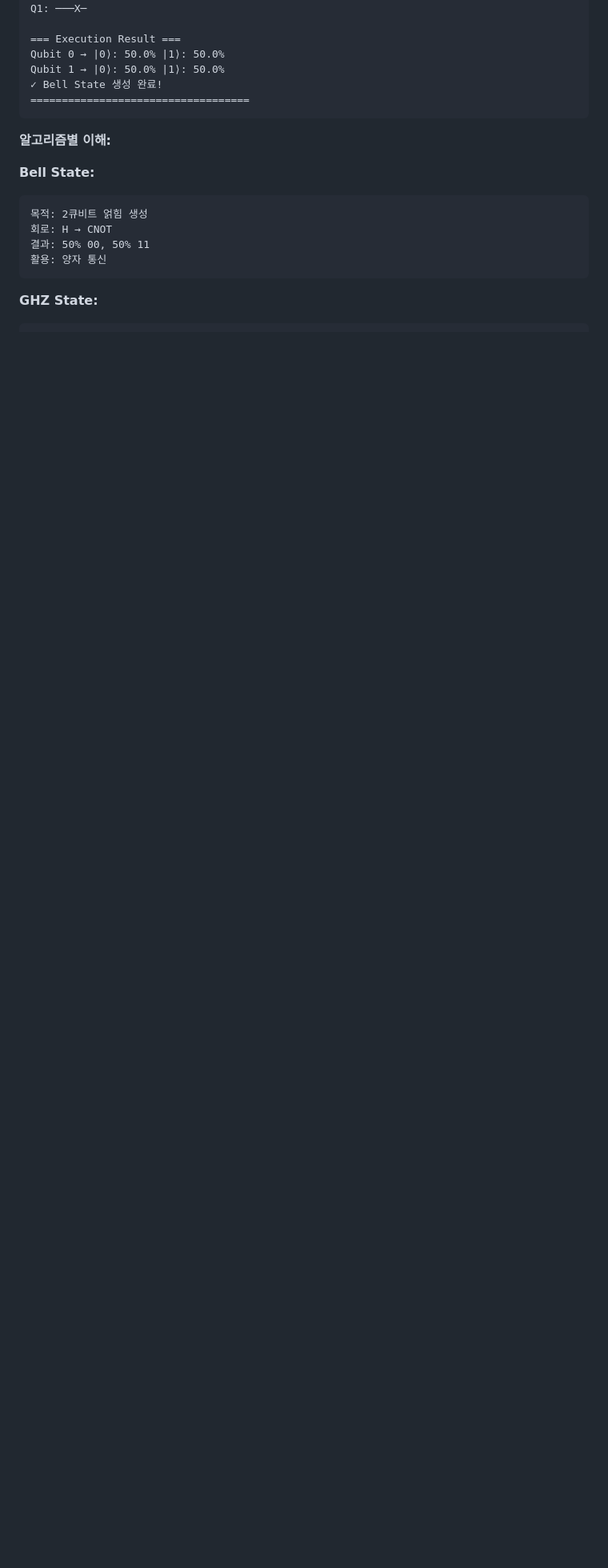
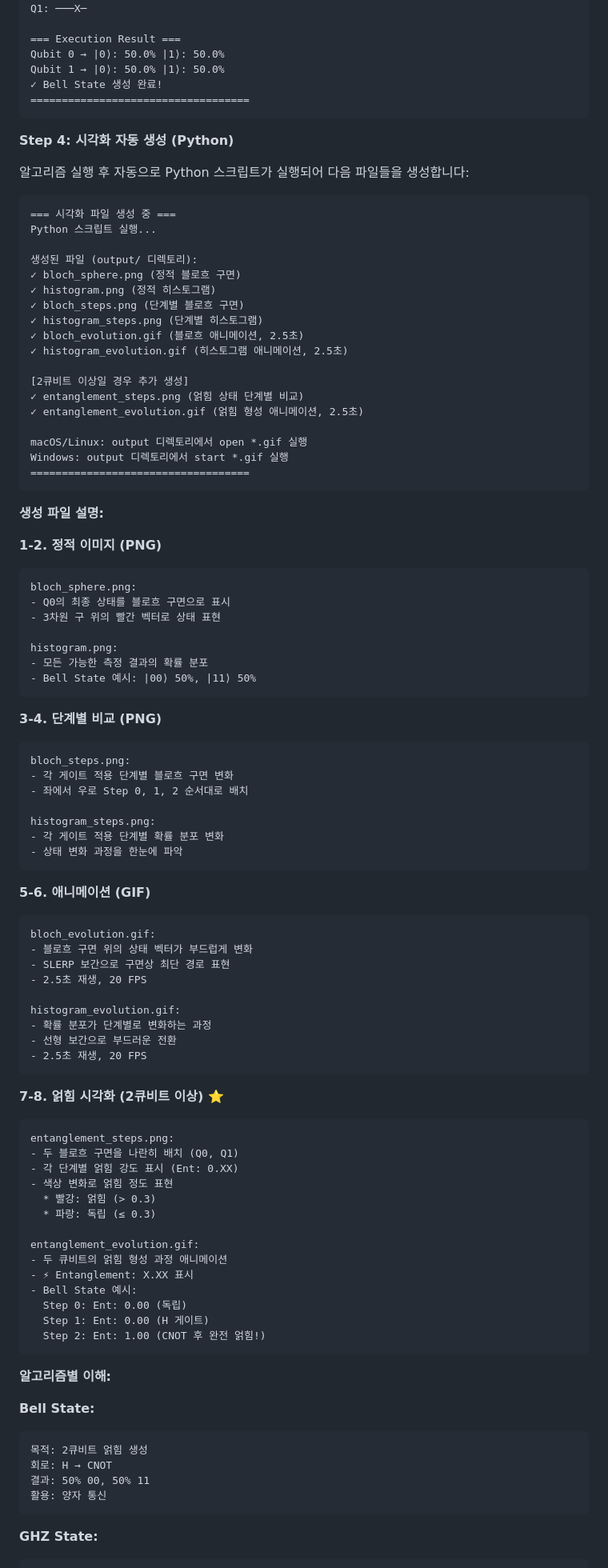
Before and after one commit to e9ua1/quantum-circuit-simulator, a Markdown page: QUANTUM_GUIDE.md, the part around the change. Shown at 80% size. Drawn GitHub-style; blank space fills up the shorter version.

````diff
--- a/QUANTUM_GUIDE.md
+++ b/QUANTUM_GUIDE.md
@@ -1139,6 +1139,86 @@ Qubit 1 → |0⟩: 50.0% |1⟩: 50.0%
 ===================================
 ```
 
+**Step 4: 시각화 자동 생성 (Python)**
+
+알고리즘 실행 후 자동으로 Python 스크립트가 실행되어 다음 파일들을 생성합니다:
+
+```
+=== 시각화 파일 생성 중 ===
+Python 스크립트 실행...
+
+생성된 파일 (output/ 디렉토리):
+✓ bloch_sphere.png (정적 블로흐 구면)
+✓ histogram.png (정적 히스토그램)
+✓ bloch_steps.png (단계별 블로흐 구면)
+✓ histogram_steps.png (단계별 히스토그램)
+✓ bloch_evolution.gif (블로흐 애니메이션, 2.5초)
+✓ histogram_evolution.gif (히스토그램 애니메이션, 2.5초)
+
+[2큐비트 이상일 경우 추가 생성]
+✓ entanglement_steps.png (얽힘 상태 단계별 비교)
+✓ entanglement_evolution.gif (얽힘 형성 애니메이션, 2.5초)
+
+macOS/Linux: output 디렉토리에서 open *.gif 실행
+Windows: output 디렉토리에서 start *.gif 실행
+===================================
+```
+
+**생성 파일 설명:**
+
+**1-2. 정적 이미지 (PNG)**
+```
+bloch_sphere.png:
+- Q0의 최종 상태를 블로흐 구면으로 표시
+- 3차원 구 위의 빨간 벡터로 상태 표현
+
+histogram.png:
+- 모든 가능한 측정 결과의 확률 분포
+- Bell State 예시: |00⟩ 50%, |11⟩ 50%
+```
+
+**3-4. 단계별 비교 (PNG)**
+```
+bloch_steps.png:
+- 각 게이트 적용 단계별 블로흐 구면 변화
+- 좌에서 우로 Step 0, 1, 2 순서대로 배치
+
+histogram_steps.png:
+- 각 게이트 적용 단계별 확률 분포 변화
+- 상태 변화 과정을 한눈에 파악
+```
+
+**5-6. 애니메이션 (GIF)**
+```
+bloch_evolution.gif:
+- 블로흐 구면 위의 상태 벡터가 부드럽게 변화
+- SLERP 보간으로 구면상 최단 경로 표현
+- 2.5초 재생, 20 FPS
+
+histogram_evolution.gif:
+- 확률 분포가 단계별로 변화하는 과정
+- 선형 보간으로 부드러운 전환
+- 2.5초 재생, 20 FPS
+```
+
+**7-8. 얽힘 시각화 (2큐비트 이상) ⭐**
+```
+entanglement_steps.png:
+- 두 블로흐 구면을 나란히 배치 (Q0, Q1)
+- 각 단계별 얽힘 강도 표시 (Ent: 0.XX)
+- 색상 변화로 얽힘 정도 표현
+  * 빨강: 얽힘 (> 0.3)
+  * 파랑: 독립 (≤ 0.3)
+
+entanglement_evolution.gif:
+- 두 큐비트의 얽힘 형성 과정 애니메이션
+- ⚡ Entanglement: X.XX 표시
+- Bell State 예시:
+  Step 0: Ent: 0.00 (독립)
+  Step 1: Ent: 0.00 (H 게이트)
+  Step 2: Ent: 1.00 (CNOT 후 완전 얽힘!)
+```
+
 **알고리즘별 이해:**
 
 **Bell State:**
````
Also changed, not shown: woowacourse-quantum-circuit-simulator-plan.md (+48 -10 lines).
